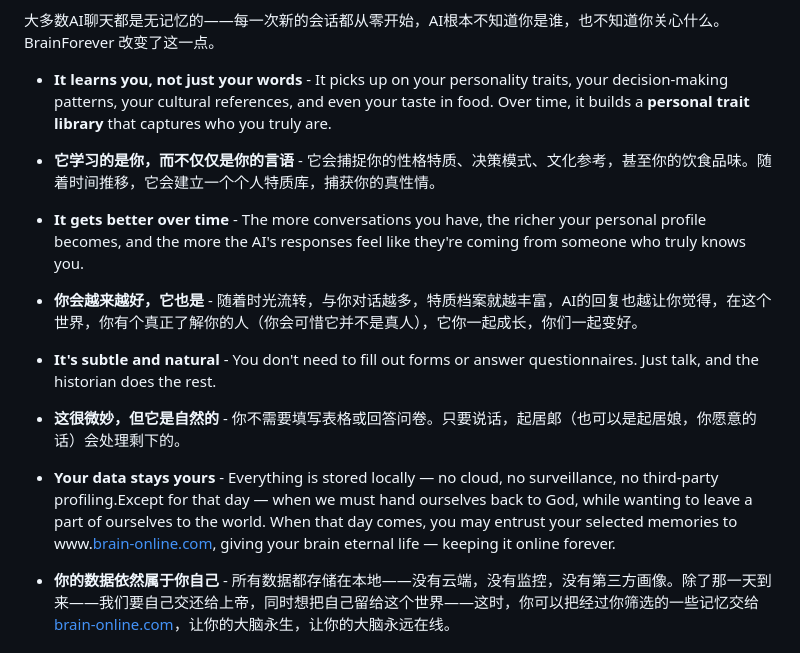
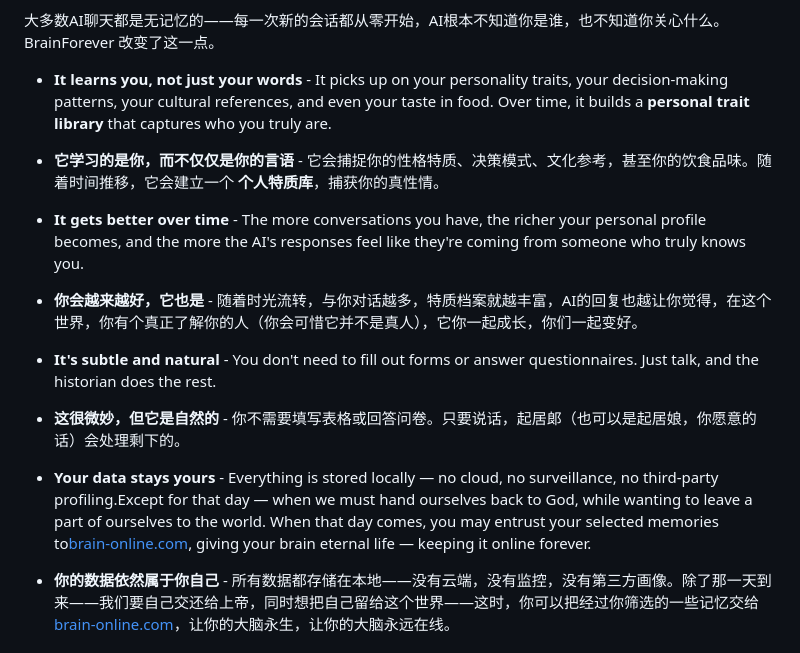
Before and after one commit to zhuangyan-stone/brain-forever, a Markdown page: README.md, the part around the change. GitHub-like rendering.

Commit message:
md 错误纠正

```diff
--- a/README.md
+++ b/README.md
@@ -32,7 +32,7 @@ Most AI chats are **memoryless** — each session starts from scratch, and the A
 大多数AI聊天都是无记忆的——每一次新的会话都从零开始，AI根本不知道你是谁，也不知道你关心什么。BrainForever 改变了这一点。
 
 - **It learns you, not just your words** - It picks up on your personality traits, your decision-making patterns, your cultural references, and even your taste in food. Over time, it builds a **personal trait library** that captures who you truly are.
-- **它学习的是你，而不仅仅是你的言语** - 它会捕捉你的性格特质、决策模式、文化参考，甚至你的饮食品味。随着时间推移，它会建立一个个人特质库，捕获你的真性情。
+- **它学习的是你，而不仅仅是你的言语** - 它会捕捉你的性格特质、决策模式、文化参考，甚至你的饮食品味。随着时间推移，它会建立一个 **个人特质库**，捕获你的真性情。
 
 - **It gets better over time** - The more conversations you have, the richer your personal profile becomes, and the more the AI's responses feel like they're coming from someone who truly knows you.
 
@@ -41,7 +41,7 @@ Most AI chats are **memoryless** — each session starts from scratch, and the A
 - **It's subtle and natural** - You don't need to fill out forms or answer questionnaires. Just talk, and the historian does the rest.
 - **这很微妙，但它是自然的** - 你不需要填写表格或回答问卷。只要说话，起居郞（也可以是起居娘，你愿意的话）会处理剩下的。
 
-- **Your data stays yours** - Everything is stored locally — no cloud, no surveillance, no third-party profiling.Except for that day — when we must hand ourselves back to God, while wanting to leave a part of ourselves to the world. When that day comes, you may entrust your selected memories to www.[brain-online.com](www.brain-online.com),  giving your brain eternal life — keeping it online forever.
+- **Your data stays yours** - Everything is stored locally — no cloud, no surveillance, no third-party profiling.Except for that day — when we must hand ourselves back to God, while wanting to leave a part of ourselves to the world. When that day comes, you may entrust your selected memories to[brain-online.com](www.brain-online.com),  giving your brain eternal life — keeping it online forever.
 - **你的数据依然属于你自己** - 所有数据都存储在本地——没有云端，没有监控，没有第三方画像。除了那一天到来——我们要自己交还给上帝，同时想把自己留给这个世界——这时，你可以把经过你筛选的一些记忆交给 [brain-online.com](www.brain-online.com)，让你的大脑永生，让你的大脑永远在线。
 
 ## Platform-specific setup
```
